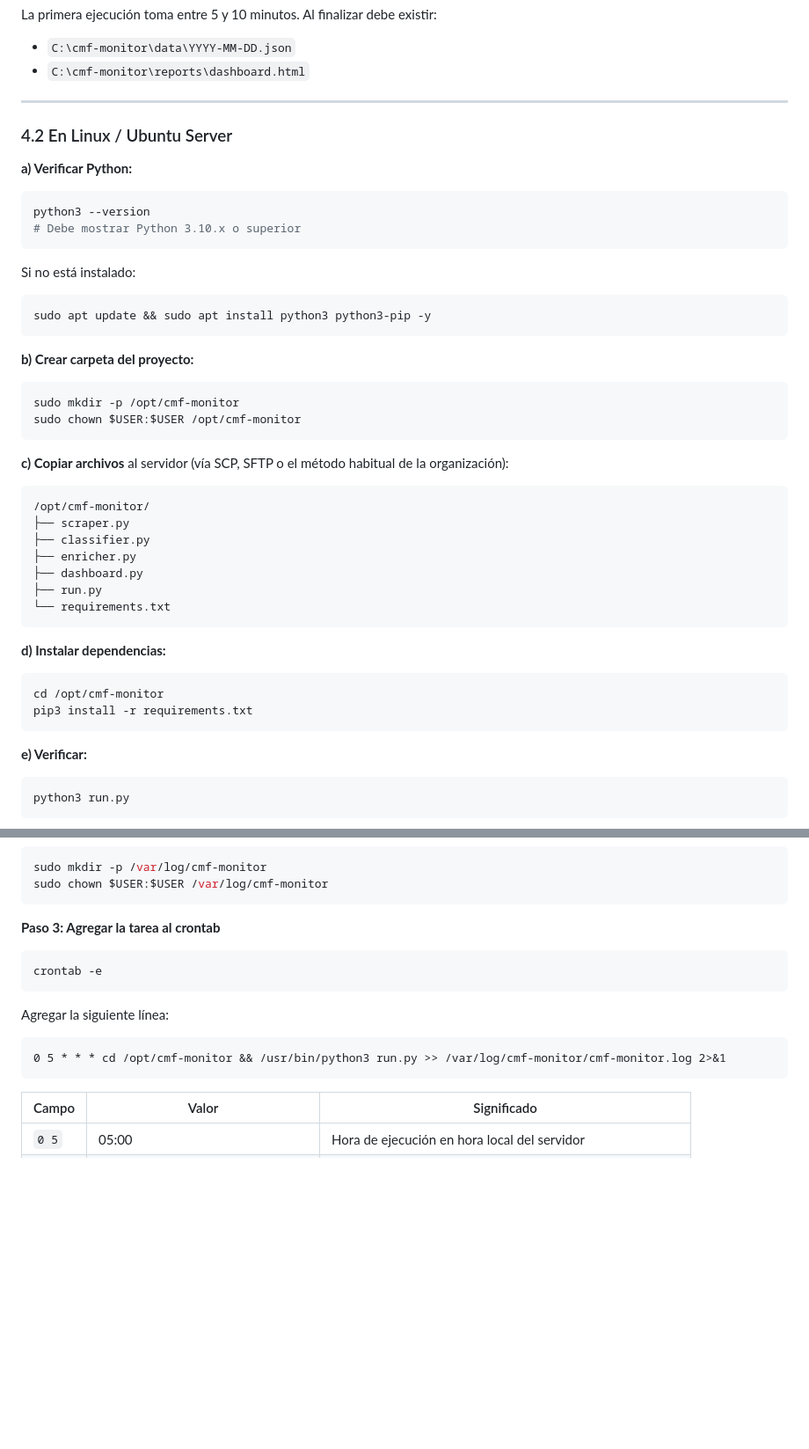
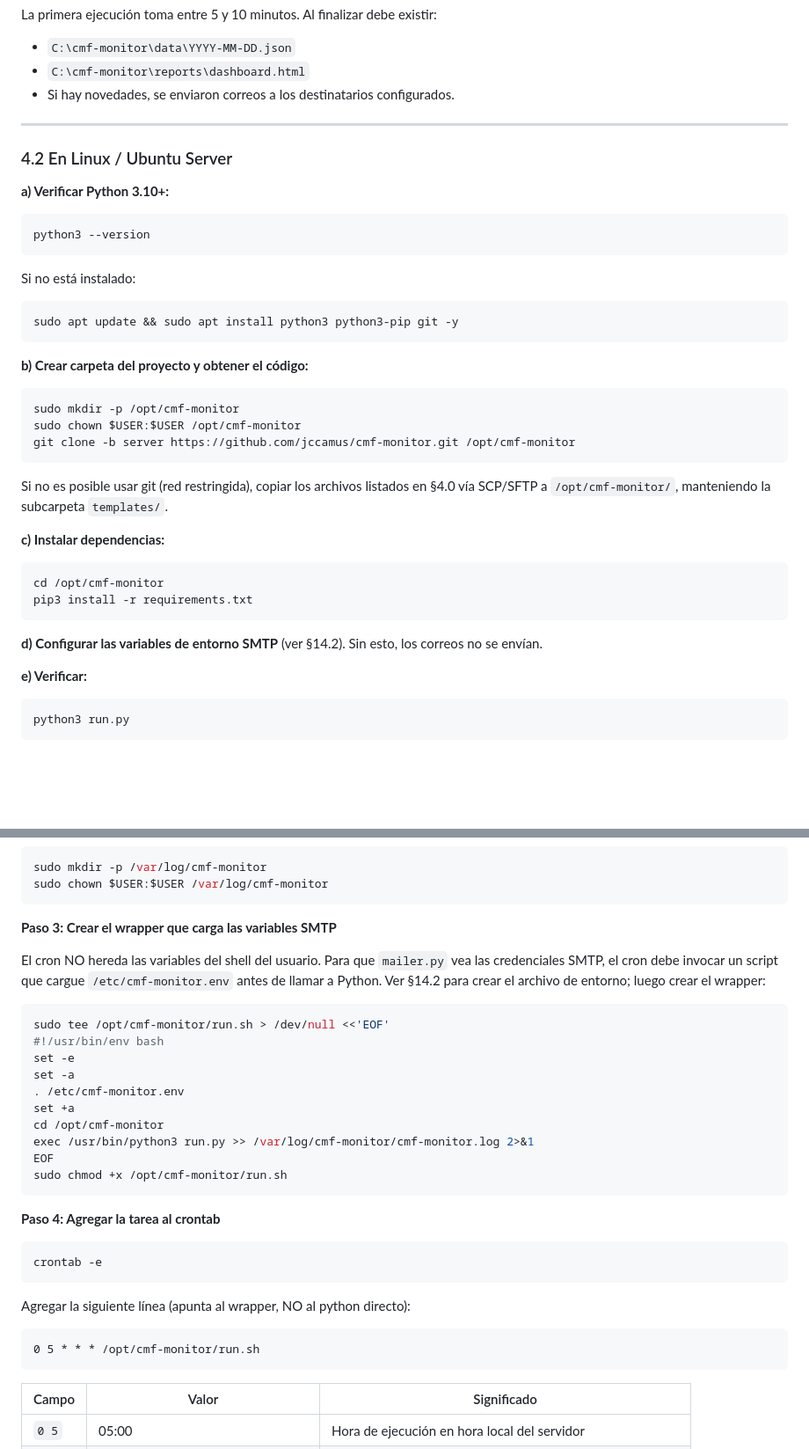
Before and after one commit to jccamus/cmf-monitor, a Markdown page: INSTALACION.md, 2 parts joined by grey strips. Shown at 88% size. Drawn GitHub-style; blank space fills up the shorter version.

````diff
--- a/INSTALACION.md
+++ b/INSTALACION.md
@@ -142,44 +159,38 @@ python run.py
 La primera ejecución toma entre 5 y 10 minutos. Al finalizar debe existir:
 - `C:\cmf-monitor\data\YYYY-MM-DD.json`
 - `C:\cmf-monitor\reports\dashboard.html`
+- Si hay novedades, se enviaron correos a los destinatarios configurados.
 
 ---
 
 ### 4.2 En Linux / Ubuntu Server
 
-**a) Verificar Python:**
+**a) Verificar Python 3.10+:**
 ```bash
 python3 --version
-# Debe mostrar Python 3.10.x o superior
 ```
 
 Si no está instalado:
 ```bash
-sudo apt update && sudo apt install python3 python3-pip -y
+sudo apt update && sudo apt install python3 python3-pip git -y
 ```
 
-**b) Crear carpeta del proyecto:**
+**b) Crear carpeta del proyecto y obtener el código:**
 ```bash
 sudo mkdir -p /opt/cmf-monitor
 sudo chown $USER:$USER /opt/cmf-monitor
+git clone -b server https://github.com/jccamus/cmf-monitor.git /opt/cmf-monitor
 ```
 
-**c) Copiar archivos** al servidor (vía SCP, SFTP o el método habitual de la organización):
-```
-/opt/cmf-monitor/
-├── scraper.py
-├── classifier.py
-├── enricher.py
-├── dashboard.py
-├── run.py
-└── requirements.txt
-```
+Si no es posible usar git (red restringida), copiar los archivos listados en §4.0 vía SCP/SFTP a `/opt/cmf-monitor/`, manteniendo la subcarpeta `templates/`.
 
-**d) Instalar dependencias:**
+**c) Instalar dependencias:**
 ```bash
 cd /opt/cmf-monitor
 pip3 install -r requirements.txt
 ```
+
+**d) Configurar las variables de entorno SMTP** (ver §14.2). Sin esto, los correos no se envían.
 
 **e) Verificar:**
 ```bash
@@ -289,16 +302,33 @@ sudo mkdir -p /var/log/cmf-monitor
 sudo chown $USER:$USER /var/log/cmf-monitor
 ```
 
-**Paso 3: Agregar la tarea al crontab**
+**Paso 3: Crear el wrapper que carga las variables SMTP**
+
+El cron NO hereda las variables del shell del usuario. Para que `mailer.py` vea las credenciales SMTP, el cron debe invocar un script que cargue `/etc/cmf-monitor.env` antes de llamar a Python. Ver §14.2 para crear el archivo de entorno; luego crear el wrapper:
+
+```bash
+sudo tee /opt/cmf-monitor/run.sh > /dev/null <<'EOF'
+#!/usr/bin/env bash
+set -e
+set -a
+. /etc/cmf-monitor.env
+set +a
+cd /opt/cmf-monitor
+exec /usr/bin/python3 run.py >> /var/log/cmf-monitor/cmf-monitor.log 2>&1
+EOF
+sudo chmod +x /opt/cmf-monitor/run.sh
+```
+
+**Paso 4: Agregar la tarea al crontab**
 
 ```bash
 crontab -e
 ```
 
-Agregar la siguiente línea:
+Agregar la siguiente línea (apunta al wrapper, NO al python directo):
 
 ```cron
-0 5 * * * cd /opt/cmf-monitor && /usr/bin/python3 run.py >> /var/log/cmf-monitor/cmf-monitor.log 2>&1
+0 5 * * * /opt/cmf-monitor/run.sh
 ```
 
 | Campo | Valor | Significado |
````
Also changed, not shown: other parts of INSTALACION.md (+54 -29 lines).
